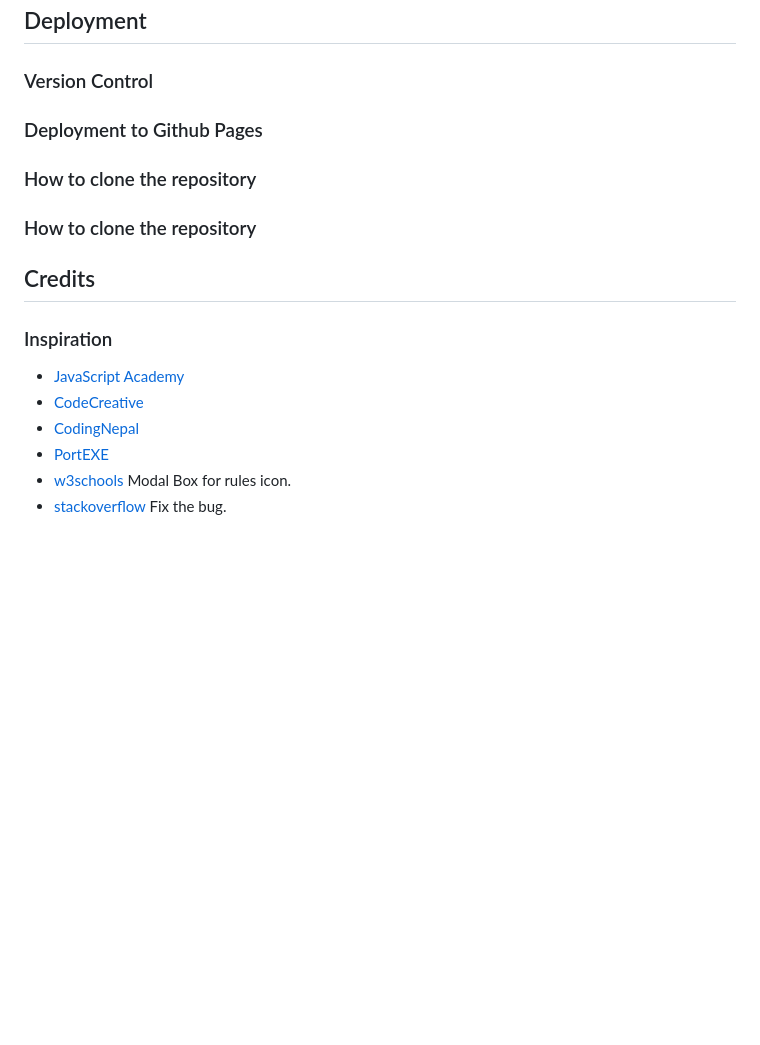
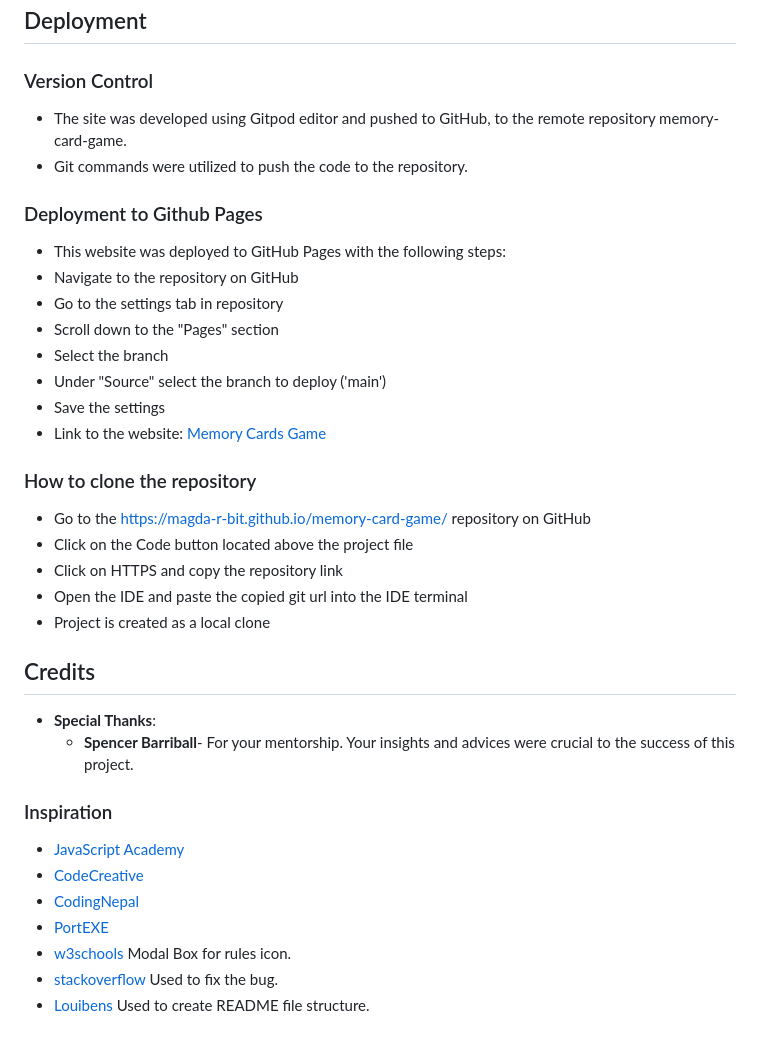
Before and after one commit to Magda-R-bit/memory-card-game, a Markdown page: README.md, the part around one of its changes. Drawn GitHub-style; blank space fills up the shorter version.

Commit message:
Add deployment and credits section to ReadMe.

```diff
--- a/README.md
+++ b/README.md
@@ -169,12 +169,31 @@ Players have the option to start the game by clicking the "Start" button or simp
 ## Deployment
 
 ### Version Control
+ - The site was developed using Gitpod editor and pushed to GitHub, to the remote repository memory-card-game.
+ - Git commands were utilized to push the code to the repository.
+
 ### Deployment to Github Pages
+ - This website was deployed to GitHub Pages with the following steps:
+  - Navigate to the repository on GitHub
+  - Go to the settings tab in repository
+  - Scroll down to the "Pages" section
+  - Select the branch
+  - Under "Source" select the branch to deploy ('main')
+  - Save the settings
+ - Link to the website: [Memory Cards Game](https://magda-r-bit.github.io/memory-card-game/)
+
 ### How to clone the repository
-### How to clone the repository
+ - Go to the https://magda-r-bit.github.io/memory-card-game/ repository on GitHub
+ - Click on the Code button located above the project file
+ - Click on HTTPS and copy the repository link
+ - Open the IDE and paste the copied git url into the IDE terminal
+ - Project is created as a local clone
 
 
 ## Credits
+ - **Special Thanks**:
+   - **Spencer Barriball**- For your mentorship. Your insights and advices were crucial to the success of this project.
+
 
 ### Inspiration
 - [JavaScript Academy](https://www.youtube.com/watch?v=xWdkt6KSirw)
@@ -182,4 +201,5 @@ Players have the option to start the game by clicking the "Start" button or simp
 - [CodingNepal](https://www.youtube.com/watch?v=DABkhfsBAWw)
 - [PortEXE](https://www.youtube.com/watch?v=3uuQ3g92oPQ&t=0s)
 - [w3schools](https://www.w3schools.com/howto/howto_css_modals.asp) Modal Box for rules icon.
-- [stackoverflow](https://stackoverflow.com/) Fix the bug.
+- [stackoverflow](https://stackoverflow.com/) Used to fix the bug.
+- [Louibens](https://louibens.github.io/PP2-The-World-Quiz/) Used to create README file structure.
```
Also changed, not shown: other parts of README.md (+1 -1 lines).
